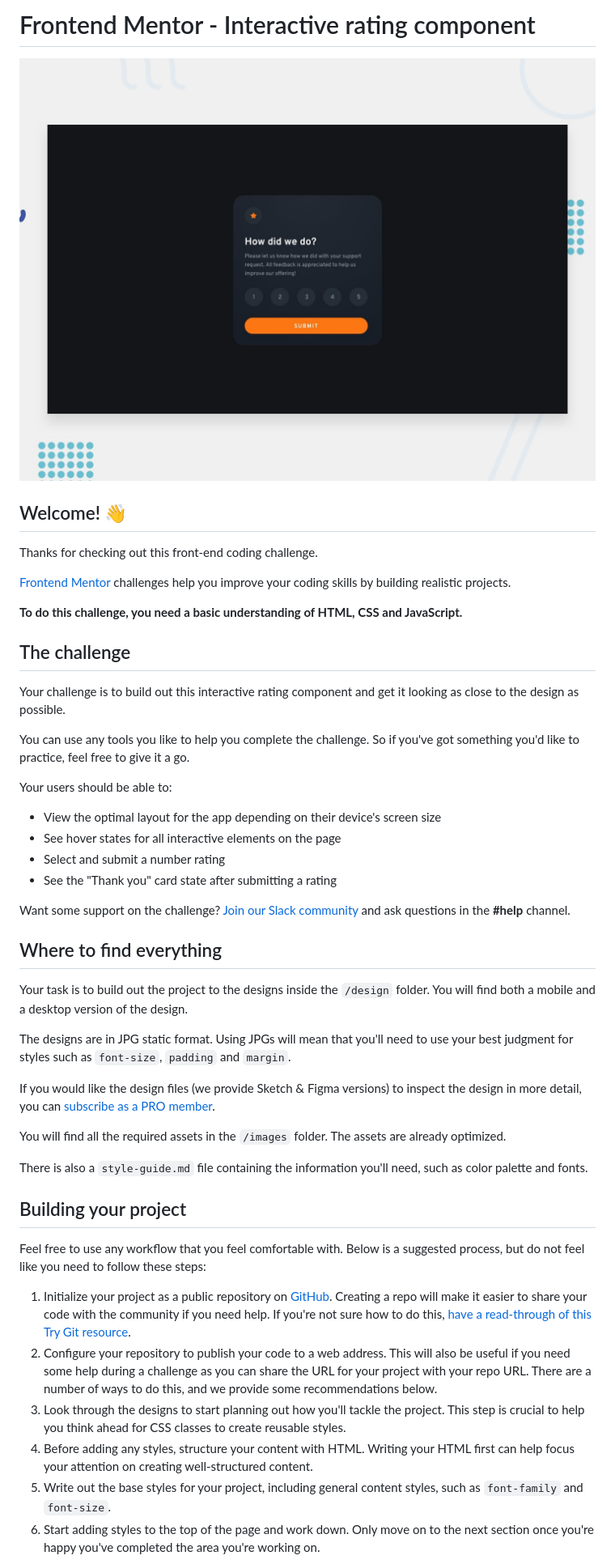
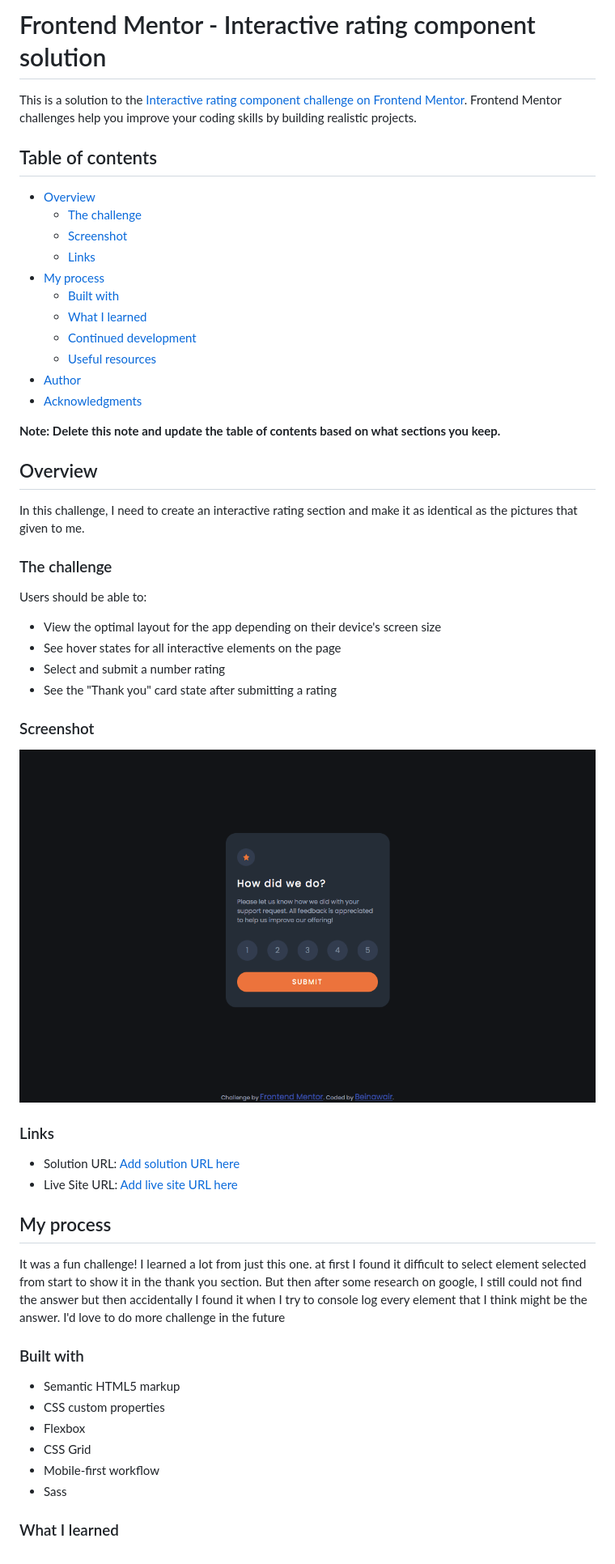
Before and after one commit to beinawair/interactive-rating-component, a Markdown page: README.md, the part around the change printed below. Shown: that part at 81% size. Rendered like a GitHub page; pictures changed too: screenshot.png (added).

```diff
--- a/README.md
+++ b/README.md
@@ -1,50 +1,58 @@
-# Frontend Mentor - Interactive rating component
+# Frontend Mentor - Interactive rating component solution
 
-![Design preview for the Interactive rating component coding challenge](./design/desktop-preview.jpg)
+This is a solution to the [Interactive rating component challenge on Frontend Mentor](https://www.frontendmentor.io/challenges/interactive-rating-component-koxpeBUmI). Frontend Mentor challenges help you improve your coding skills by building realistic projects.
 
-## Welcome! 👋
+## Table of contents
 
-Thanks for checking out this front-end coding challenge.
+- [Overview](#overview)
+  - [The challenge](#the-challenge)
+  - [Screenshot](#screenshot)
+  - [Links](#links)
+- [My process](#my-process)
+  - [Built with](#built-with)
+  - [What I learned](#what-i-learned)
+  - [Continued development](#continued-development)
+  - [Useful resources](#useful-resources)
+- [Author](#author)
+- [Acknowledgments](#acknowledgments)
 
-[Frontend Mentor](https://www.frontendmentor.io) challenges help you improve your coding skills by building realistic projects.
+**Note: Delete this note and update the table of contents based on what sections you keep.**
 
-**To do this challenge, you need a basic understanding of HTML, CSS and JavaScript.**
+## Overview
 
-## The challenge
+In this challenge, I need to create an interactive rating section and make it as identical as the pictures that given to me.
 
-Your challenge is to build out this interactive rating component and get it looking as close to the design as possible.
+### The challenge
 
-You can use any tools you like to help you complete the challenge. So if you've got something you'd like to practice, feel free to give it a go.
-
-Your users should be able to:
+Users should be able to:
 
 - View the optimal layout for the app depending on their device's screen size
 - See hover states for all interactive elements on the page
 - Select and submit a number rating
 - See the "Thank you" card state after submitting a rating
 
-Want some support on the challenge? [Join our Slack community](https://www.frontendmentor.io/slack) and ask questions in the **#help** channel.
+### Screenshot
 
-## Where to find everything
+![](./screenshot.png)
 
-Your task is to build out the project to the designs inside the `/design` folder. You will find both a mobile and a desktop version of the design.
+### Links
 
-The designs are in JPG static format. Using JPGs will mean that you'll need to use your best judgment for styles such as `font-size`, `padding` and `margin`.
+- Solution URL: [Add solution URL here](https://github.com/beinawair/interactive-rating-component)
+- Live Site URL: [Add live site URL here](https://beinawair.github.io/interactive-rating-component/)
 
-If you would like the design files (we provide Sketch & Figma versions) to inspect the design in more detail, you can [subscribe as a PRO member](https://www.frontendmentor.io/pro).
+## My process
 
-You will find all the required assets in the `/images` folder. The assets are already optimized.
+It was a fun challenge! I learned a lot from just this one. at first I found it difficult to select element selected from start to show it in the thank you section. But then after some research on google, I still could not find the answer but then accidentally I found it when I try to console log every element that I think might be the answer. I'd love to do more challenge in the future
 
-There is also a `style-guide.md` file containing the information you'll need, such as color palette and fonts.
+### Built with
 
-## Building your project
+- Semantic HTML5 markup
+- CSS custom properties
+- Flexbox
+- CSS Grid
+- Mobile-first workflow
+- Sass
 
-Feel free to use any workflow that you feel comfortable with. Below is a suggested process, but do not feel like you need to follow these steps:
 
-1. Initialize your project as a public repository on [GitHub](https://github.com/). Creating a repo will make it easier to share your code with the community if you need help. If you're not sure how to do this, [have a read-through of this Try Git resource](https://try.github.io/).
-2. Configure your repository to publish your code to a web address. This will also be useful if you need some help during a challenge as you can share the URL for your project with your repo URL. There are a number of ways to do this, and we provide some recommendations below.
-3. Look through the designs to start planning out how you'll tackle the project. This step is crucial to help you think ahead for CSS classes to create reusable styles.
-4. Before adding any styles, structure your content with HTML. Writing your HTML first can help focus your attention on creating well-structured content.
-5. Write out the base styles for your project, including general content styles, such as `font-family` and `font-size`.
-6. Start adding styles to the top of the page and work down. Only move on to the next section once you're happy you've completed the area you're working on.
+### What I learned
 
```
Also changed, not shown: other parts of README.md (+16 -34 lines), README-template.md (deleted, +0 -113 lines), 1 other file.
